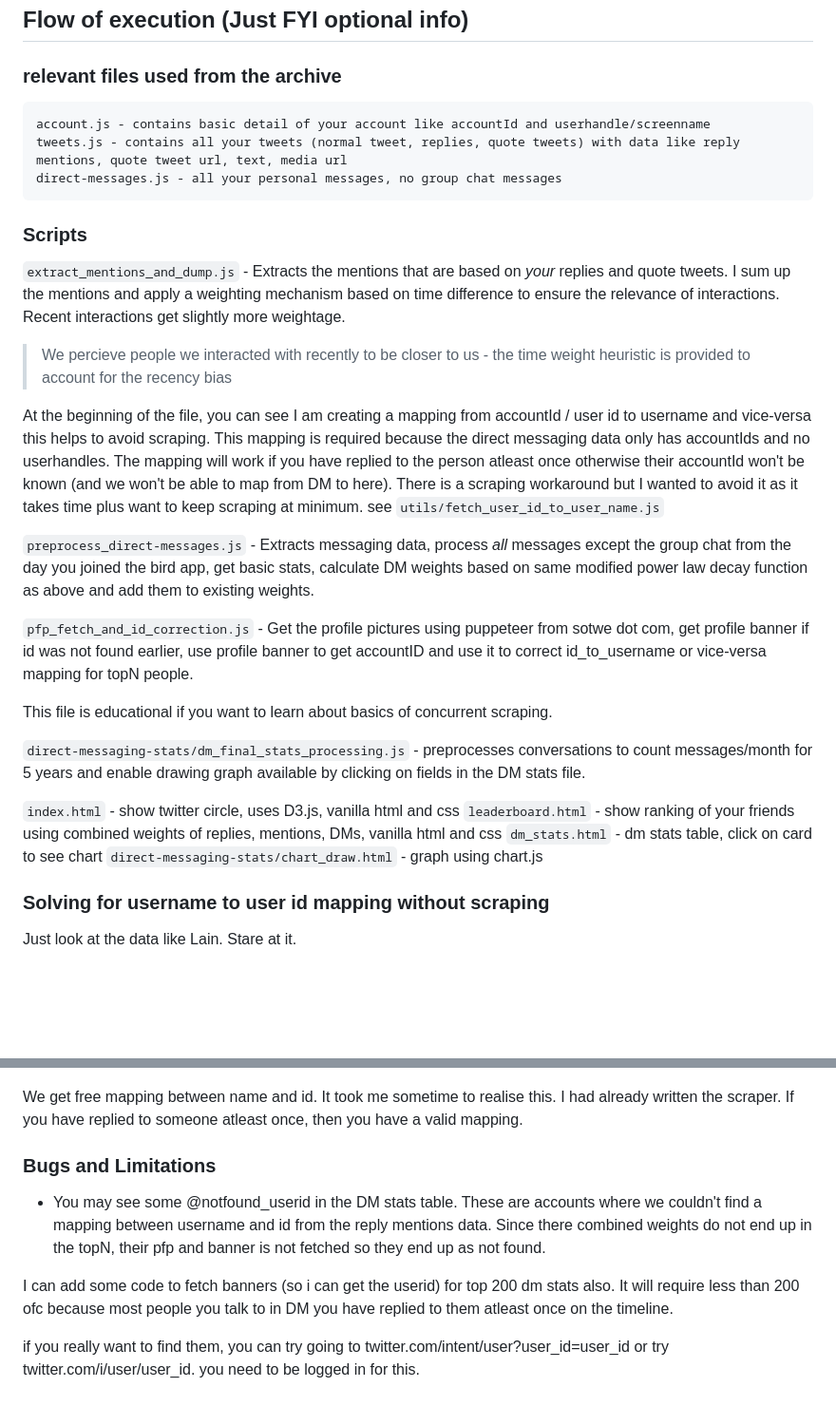
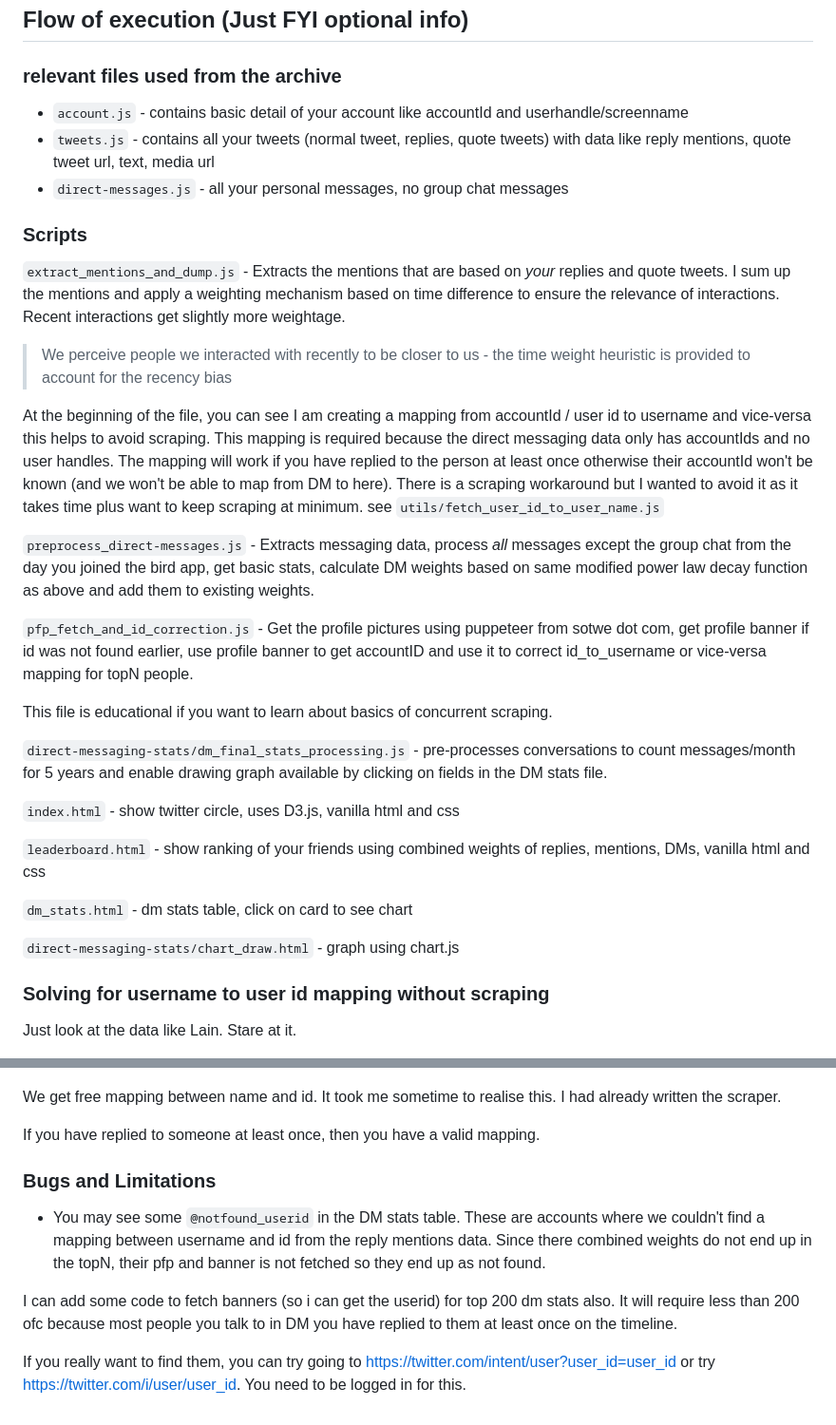
Before and after one commit to sankalp1999/twitter-circle, a Markdown page: README.md, 2 parts joined by grey strips. Shown at 95% size. Drawn GitHub-style; blank space fills up the shorter version.

````diff
--- a/README.md
+++ b/README.md
@@ -87,62 +80,54 @@ to make the code or UI better.
 
 ### relevant files used from the archive
 
-```
-account.js - contains basic detail of your account like accountId and userhandle/screenname
-tweets.js - contains all your tweets (normal tweet, replies, quote tweets) with data like reply mentions, quote tweet url, text, media url
-direct-messages.js - all your personal messages, no group chat messages
-```
+- `account.js` - contains basic detail of your account like accountId and userhandle/screenname
+- `tweets.js` - contains all your tweets (normal tweet, replies, quote tweets) with data like reply mentions, quote tweet url, text, media url
+- `direct-messages.js` - all your personal messages, no group chat messages
+
 
 ### Scripts
 
-`extract_mentions_and_dump.js` - Extracts the mentions that are based on *your* replies and quote tweets. I sum up
-the mentions and apply a weighting mechanism based on time difference to ensure the relevance of interactions. Recent interactions
-get slightly more weightage.
+`extract_mentions_and_dump.js` - Extracts the mentions that are based on *your* replies and quote tweets. I sum up the mentions and apply a weighting mechanism based on time difference to ensure the relevance of interactions. Recent interactions get slightly more weightage.
 
-> We percieve people we interacted with recently to be closer to us - the time weight heuristic is provided to account
-for the recency bias
+> We perceive people we interacted with recently to be closer to us - the time weight heuristic is provided to account for the recency bias
 
-At the beginning of the file, you can see I am creating a mapping from accountId / user id to username and vice-versa
-this helps to avoid scraping. This mapping is required because the direct messaging data only has accountIds and no userhandles.
-The mapping will work if you have replied to the person atleast once otherwise their accountId won't be known
-(and we won't be able to map from DM to here). There is a scraping workaround but I wanted to avoid it
-as it takes time plus want to keep scraping at minimum. see `utils/fetch_user_id_to_user_name.js`
+At the beginning of the file, you can see I am creating a mapping from accountId / user id to username and vice-versa this helps to avoid scraping. This mapping is required because the direct messaging data only has accountIds and no user handles.
+The mapping will work if you have replied to the person at least once otherwise their accountId won't be known  (and we won't be able to map from DM to here). There is a scraping workaround but I wanted to avoid it  as it takes time plus want to keep scraping at minimum. see `utils/fetch_user_id_to_user_name.js`
 
 `preprocess_direct-messages.js` - Extracts messaging data, process *all* messages except the group chat from the day you joined the bird app, get basic stats, calculate DM weights based on same modified power law decay function as above and add them to existing weights.
 
-`pfp_fetch_and_id_correction.js` - Get the profile pictures using puppeteer from sotwe dot com, get profile banner
-if id was not found earlier, use profile banner to get accountID and use it to correct id_to_username or vice-versa mapping for topN people.
+`pfp_fetch_and_id_correction.js` - Get the profile pictures using puppeteer from sotwe dot com, get profile banner if id was not found earlier, use profile banner to get accountID and use it to correct id_to_username or vice-versa mapping for topN people.
 
 This file is educational if you want to learn about basics of concurrent scraping.
 
-`direct-messaging-stats/dm_final_stats_processing.js` - preprocesses conversations to count messages/month for 5 years and enable drawing graph
+`direct-messaging-stats/dm_final_stats_processing.js` - pre-processes conversations to count messages/month for 5 years and enable drawing graph
 available by clicking on fields in the DM stats file.
 
 `index.html` - show twitter circle, uses D3.js, vanilla html and css
+
 `leaderboard.html` - show ranking of your friends using combined weights of replies, mentions, DMs, vanilla html and css
+
 `dm_stats.html` - dm stats table, click on card to see chart
+
 `direct-messaging-stats/chart_draw.html` - graph using chart.js
-
 
 ### Solving for username to user id mapping without scraping
 
+Just look at the data like Lain. Stare at it.
 
-Just look at the data like Lain. Stare at it.
 ![Staring at data is essential. It solves a lot of problems. ](static/image.png)
 
 ![user_mentions](static/user_example.png)
 
 We get free mapping between name and id. It took me sometime to realise this. I had already written the scraper.
-If you have replied to someone atleast once, then you have a valid mapping.
+
+If you have replied to someone at least once, then you have a valid mapping.
 
 
 ### Bugs and Limitations
-- You may see some @notfound_userid in the DM stats table. These are accounts where we couldn't find a
-mapping between username and id from the reply mentions data. Since there combined weights do not end up
-in the topN, their pfp and banner is not fetched so they end up as not found.
 
-I can add some code to fetch banners (so i can get the userid) for top 200 dm stats also. It will require less than 200 ofc
-because most people you talk to in DM you have replied to them atleast once on the timeline.
+- You may see some `@notfound_userid` in the DM stats table. These are accounts where we couldn't find a mapping between username and id from the reply mentions data. Since there combined weights do not end up in the topN, their pfp and banner is not fetched so they end up as not found.
 
-if you really want to find them, you can try going to twitter.com/intent/user?user_id=user_id
-or try twitter.com/i/user/user_id. you need to be logged in for this.
+I can add some code to fetch banners (so i can get the userid) for top 200 dm stats also. It will require less than 200 ofc because most people you talk to in DM you have replied to them at least once on the timeline.
+
+If you really want to find them, you can try going to <https://twitter.com/intent/user?user_id=user_id> or try <https://twitter.com/i/user/user_id>. You need to be logged in for this.
````
Also changed, not shown: other parts of README.md (+33 -40 lines).
